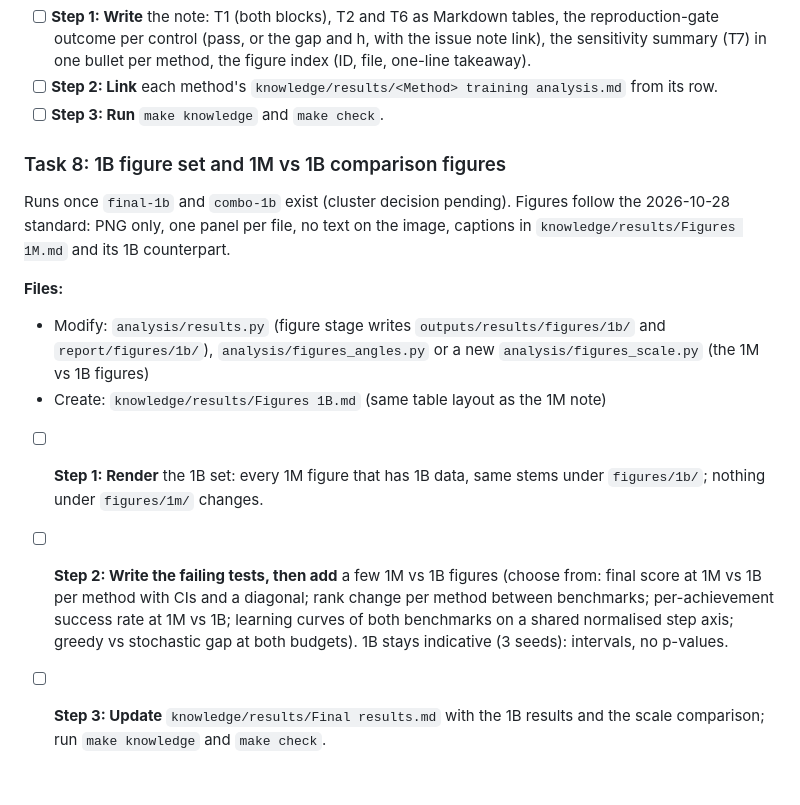
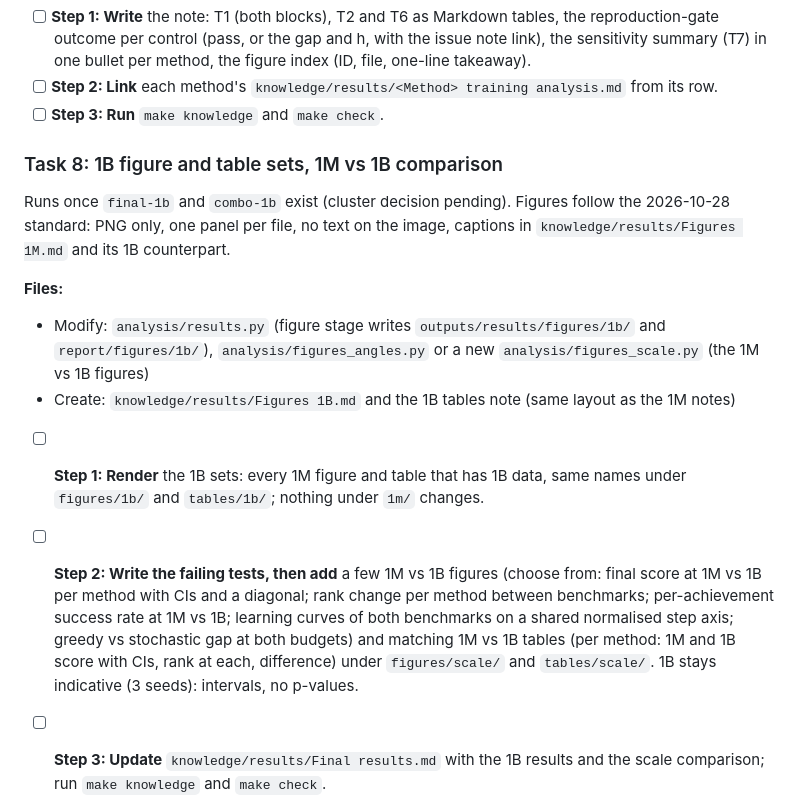
Before and after one commit to Pawlo77/rl-craftmax, a Markdown page: plans/2026-10-20-craftax-project/2026-10-20-craftax-comparison-and-results.md, the part around the change. Rendered like a GitHub page; blank space fills up the shorter version.

Commit message:
docs: plan 1B tables and 1M vs 1B tables next to the figures

```diff
--- a/plans/2026-10-20-craftax-project/2026-10-20-craftax-comparison-and-results.md
+++ b/plans/2026-10-20-craftax-project/2026-10-20-craftax-comparison-and-results.md
@@ -179,14 +179,14 @@ Runs after [[2026-10-20-craftax-interpretation-and-ruleset]] Task 6 (Phase 4 ord
 - [ ] **Step 2: Link** each method's `knowledge/results/<Method> training analysis.md` from its row.
 - [ ] **Step 3: Run** `make knowledge` and `make check`.
 
-### Task 8: 1B figure set and 1M vs 1B comparison figures
+### Task 8: 1B figure and table sets, 1M vs 1B comparison
 
 Runs once `final-1b` and `combo-1b` exist (cluster decision pending). Figures follow the 2026-10-28 standard: PNG only, one panel per file, no text on the image, captions in `knowledge/results/Figures 1M.md` and its 1B counterpart.
 
 **Files:**
 - Modify: `analysis/results.py` (figure stage writes `outputs/results/figures/1b/` and `report/figures/1b/`), `analysis/figures_angles.py` or a new `analysis/figures_scale.py` (the 1M vs 1B figures)
-- Create: `knowledge/results/Figures 1B.md` (same table layout as the 1M note)
+- Create: `knowledge/results/Figures 1B.md` and the 1B tables note (same layout as the 1M notes)
 
-- [ ] **Step 1: Render** the 1B set: every 1M figure that has 1B data, same stems under `figures/1b/`; nothing under `figures/1m/` changes.
-- [ ] **Step 2: Write the failing tests, then add** a few 1M vs 1B figures (choose from: final score at 1M vs 1B per method with CIs and a diagonal; rank change per method between benchmarks; per-achievement success rate at 1M vs 1B; learning curves of both benchmarks on a shared normalised step axis; greedy vs stochastic gap at both budgets). 1B stays indicative (3 seeds): intervals, no p-values.
+- [ ] **Step 1: Render** the 1B sets: every 1M figure and table that has 1B data, same names under `figures/1b/` and `tables/1b/`; nothing under `1m/` changes.
+- [ ] **Step 2: Write the failing tests, then add** a few 1M vs 1B figures (choose from: final score at 1M vs 1B per method with CIs and a diagonal; rank change per method between benchmarks; per-achievement success rate at 1M vs 1B; learning curves of both benchmarks on a shared normalised step axis; greedy vs stochastic gap at both budgets) and matching 1M vs 1B tables (per method: 1M and 1B score with CIs, rank at each, difference) under `figures/scale/` and `tables/scale/`. 1B stays indicative (3 seeds): intervals, no p-values.
 - [ ] **Step 3: Update** `knowledge/results/Final results.md` with the 1B results and the scale comparison; run `make knowledge` and `make check`.
```
